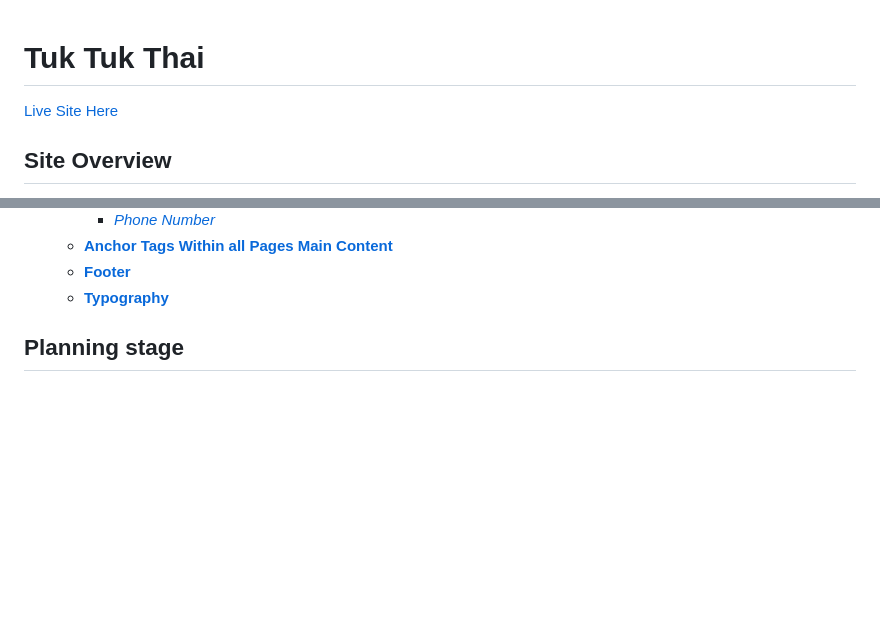
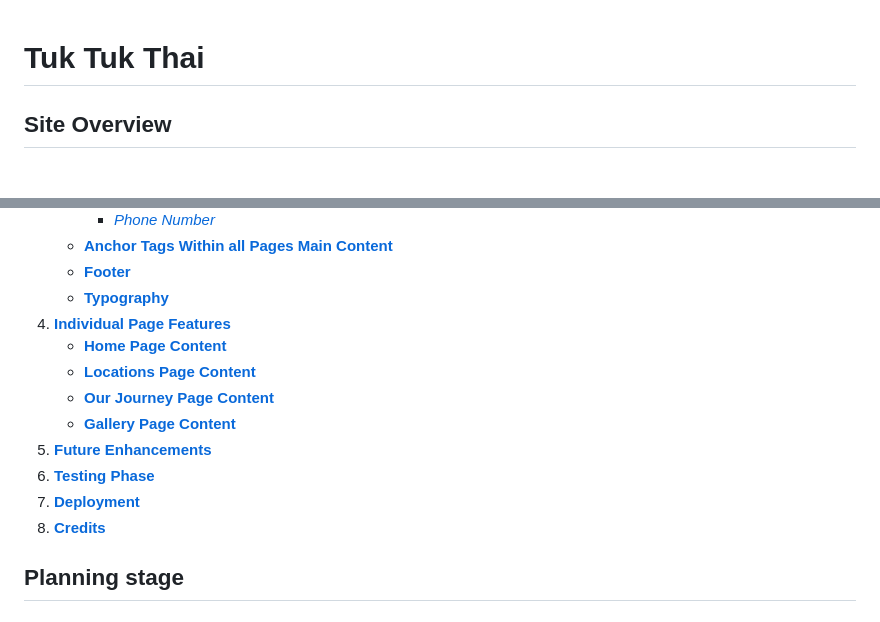
Before and after one commit to isdanryan/MilestoneProject1, a Markdown page: README.md, 2 parts joined by grey strips. GitHub-like rendering; blank space fills up the shorter version.

Commit message:
Update table of contents

```diff
--- a/README.md
+++ b/README.md
@@ -1,6 +1,4 @@
 # **Tuk Tuk Thai**
-
-[Live Site Here](http://danryan.uk)
 
 ## **Site Overview**
 Tuk Tuk Thai is a street food truck, operating within Bristol's busy centre. Running for over a year without a website, they now want to create a web presence to help bring in new business and allow people to find out where they are, and a bit more about who they are.
@@ -21,6 +19,15 @@ Tuk Tuk Thai is a street food truck, operating within Bristol's busy centre. Run
     * [**Anchor Tags Within all Pages Main Content**](#anchor-tags-within-all-pages-main-content)
     * [**Footer**](#footer)
     * [**Typography**](#typography)
+1. [**Individual Page Features**](#individual-page-content-features)
+    * [**Home Page Content**](#home-page-content)
+    * [**Locations Page Content**](#locations-page-content)
+    * [**Our Journey Page Content**](#our-journey-page-content)
+    * [**Gallery Page Content**](#gallery-page-content)
+1. [**Future Enhancements**](#future-enhancements)
+1. [**Testing Phase**](#testing-phase)
+1. [**Deployment**](#deployment)
+1. [**Credits**](#credits)
 
 ## **Planning stage**
 ### **Target Audiences:**
```
Also changed, not shown: other parts of README.md (+5 -5 lines).
